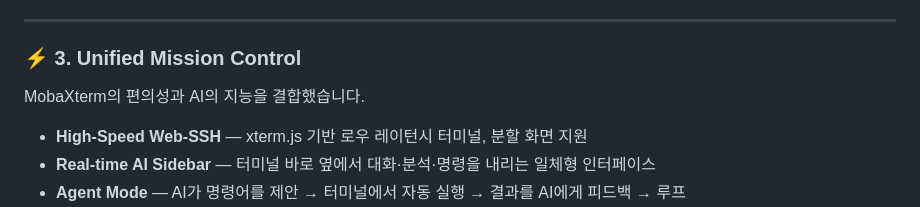
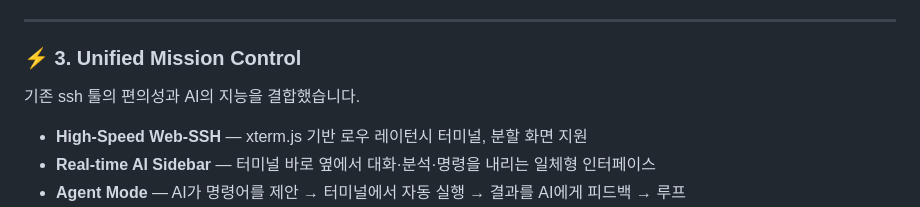
Before and after one commit to DEFiNE0223/DEFiNE-ZiON-AiTTY, a Markdown page: README.md, the part around the change. GitHub-like rendering.

```diff
--- a/README.md
+++ b/README.md
@@ -67,7 +67,7 @@ AI에게 시스템 권한을 주는 것은 위험합니다. 그래서 우리는
 
 ### ⚡ 3. Unified Mission Control
 
-MobaXterm의 편의성과 AI의 지능을 결합했습니다.
+기존 ssh 툴의 편의성과 AI의 지능을 결합했습니다.
 
 - **High-Speed Web-SSH** — xterm.js 기반 로우 레이턴시 터미널, 분할 화면 지원
 - **Real-time AI Sidebar** — 터미널 바로 옆에서 대화·분석·명령을 내리는 일체형 인터페이스
```
